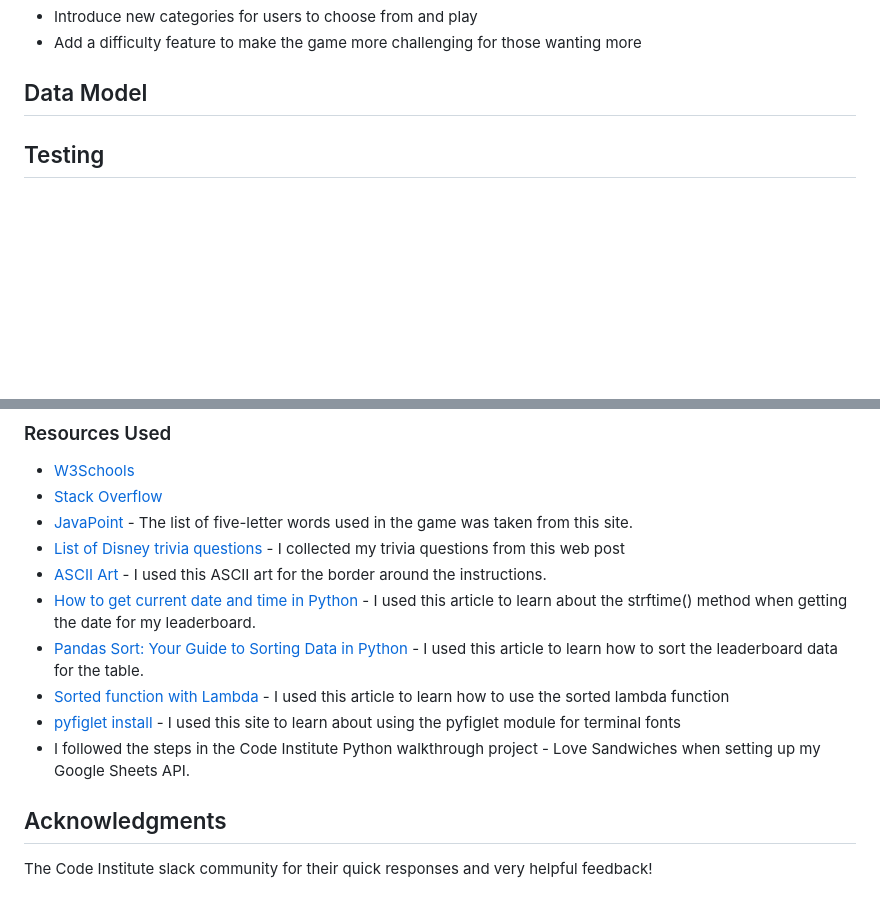
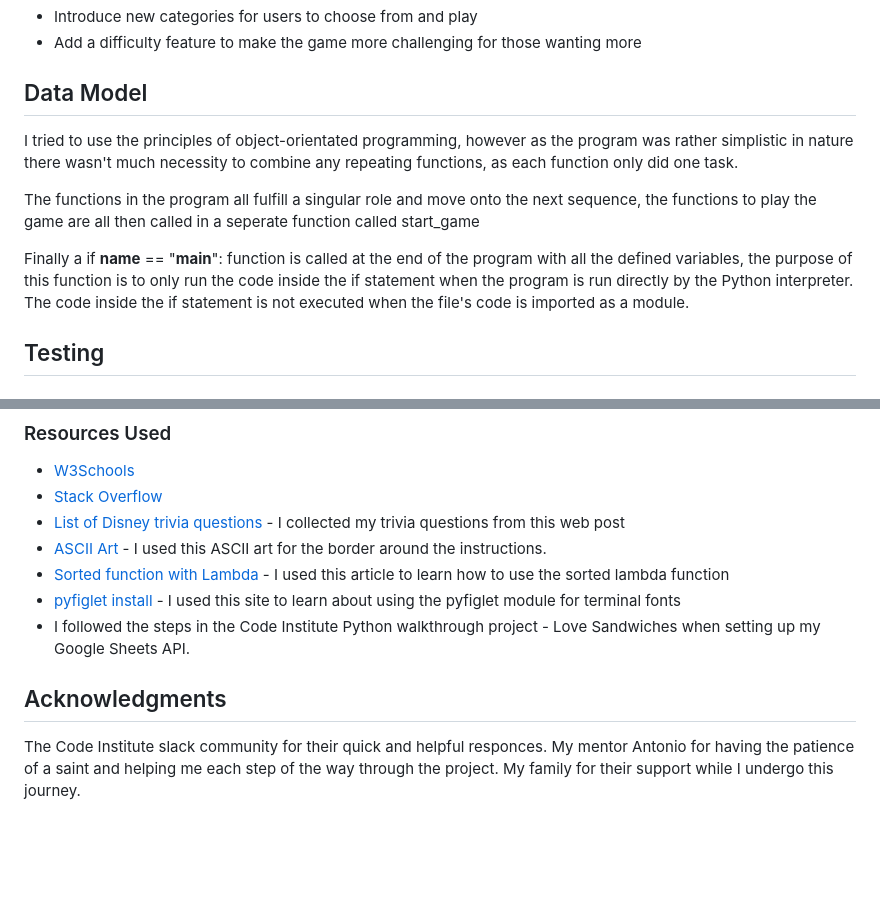
Before and after one commit to RikkieBobby/Project3_Disney_Trivia, a Markdown page: README.md, 2 parts joined by grey strips. GitHub-like rendering; blank space fills up the shorter version.

Commit message:
tidy up readme

```diff
--- a/README.md
+++ b/README.md
@@ -81,6 +81,11 @@ As the flow chart was created at the outset of the project, it does not fully re
 
 ## Data Model
 
+I tried to use the principles of object-orientated programming, however as the program was rather simplistic in nature there wasn't much necessity to combine any repeating functions, as each function only did one task.
+
+The functions in the program all fulfill a singular role and move onto the next sequence, the functions to play the game are all then called in a seperate function called start_game
+
+Finally a if __name__ == "__main__": function is called at the end of the program with all the defined variables, the purpose of this function is to only run the code inside the if statement when the program is run directly by the Python interpreter. The code inside the if statement is not executed when the file's code is imported as a module.
 
 ## Testing
 
@@ -190,11 +195,8 @@ The site is now live and operational.
 ### Resources Used
 - [W3Schools](https://www.w3schools.com/)
 - [Stack Overflow](https://stackoverflow.com/)
-- [JavaPoint](https://7esl.com/5-letter-words/) - The list of five-letter words used in the game was taken from this site.
 - [List of Disney trivia questions](https://parade.com/1041219/alexandra-hurtado/disney-trivia) - I collected my trivia questions from this web post
 - [ASCII Art](https://www.asciiart.eu/art-and-design/borders) - I used this ASCII art for the border around the instructions.
-- [How to get current date and time in Python](https://www.programiz.com/python-programming/datetime/current-datetime) - I used this article to learn about the strftime() method when getting the date for my leaderboard.
-- [Pandas Sort: Your Guide to Sorting Data in Python](https://realpython.com/pandas-sort-python/) - I used this article to learn how to sort the leaderboard data for the table.
 - [Sorted function with Lambda](https://stackoverflow.com/questions/3766633/how-to-sort-with-lambda-in-python) - I used this article to learn how to use the sorted lambda function
 - [pyfiglet install](https://www.javatpoint.com/python-pyfiglet-module#:~:text=To%20install%20the%20pyfiglet%20module,pip%20install%20pyfiglet) - I used this site to learn about using the pyfiglet module for terminal fonts
 - I followed the steps in the Code Institute Python walkthrough project - Love Sandwiches when setting up my Google Sheets API.
@@ -202,4 +204,6 @@ The site is now live and operational.
 
 ## Acknowledgments
 
-The Code Institute slack community for their quick responses and very helpful feedback!
+The Code Institute slack community for their quick and helpful responces.
+My mentor Antonio for having the patience of a saint and helping me each step of the way through the project.
+My family for their support while I undergo this journey.
```
